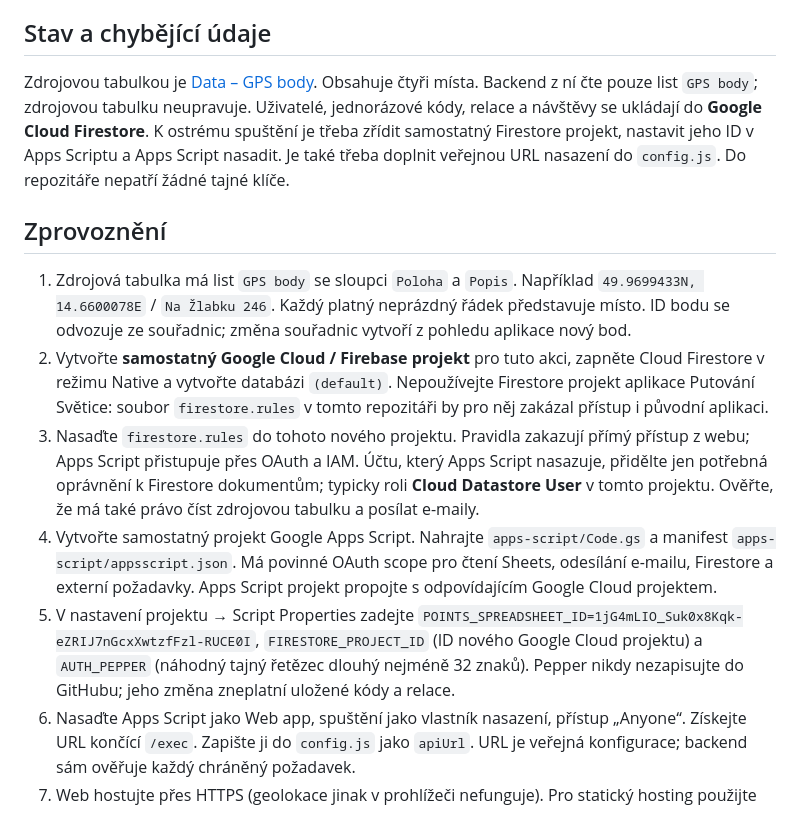
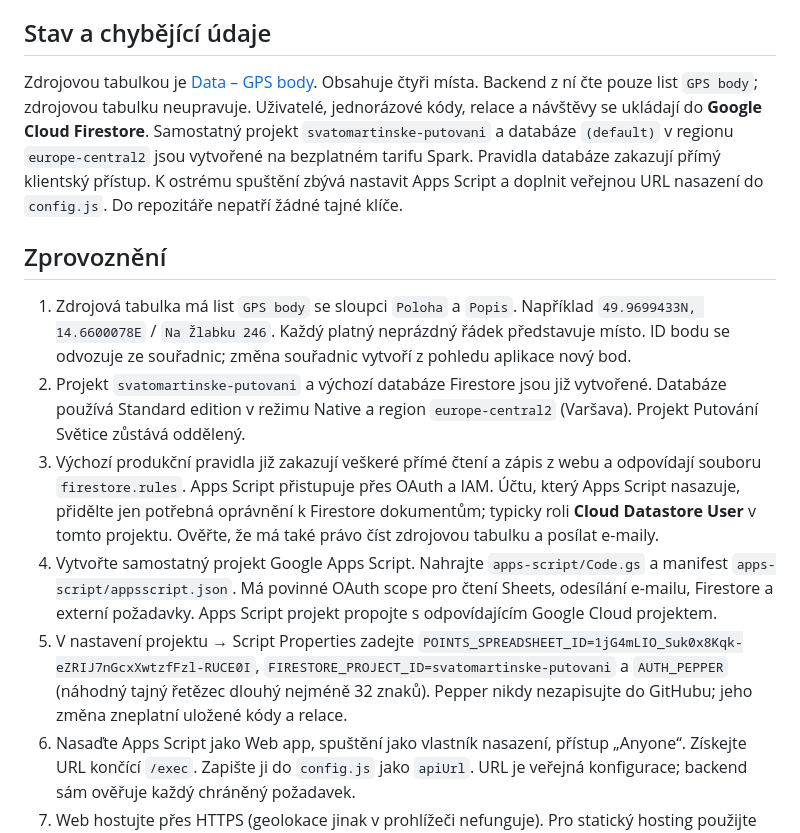
Before and after one commit to Blovak/Svatomartinske_putovani, a Markdown page: README.md, the part around the change. GitHub-like rendering.

Commit message:
Document created Firestore project and deployment settings

```diff
--- a/README.md
+++ b/README.md
@@ -4,15 +4,15 @@ Mobilní webová aplikace zobrazuje zastavení v mapě OpenStreetMap, aktuální
 
 ## Stav a chybějící údaje
 
-Zdrojovou tabulkou je [Data – GPS body](https://docs.google.com/spreadsheets/d/1jG4mLIO_Suk0x8Kqk-eZRIJ7nGcxXwtzfFzl-RUCE0I/edit). Obsahuje čtyři místa. Backend z ní čte pouze list `GPS body`; zdrojovou tabulku neupravuje. Uživatelé, jednorázové kódy, relace a návštěvy se ukládají do **Google Cloud Firestore**. K ostrému spuštění je třeba zřídit samostatný Firestore projekt, nastavit jeho ID v Apps Scriptu a Apps Script nasadit. Je také třeba doplnit veřejnou URL nasazení do `config.js`. Do repozitáře nepatří žádné tajné klíče.
+Zdrojovou tabulkou je [Data – GPS body](https://docs.google.com/spreadsheets/d/1jG4mLIO_Suk0x8Kqk-eZRIJ7nGcxXwtzfFzl-RUCE0I/edit). Obsahuje čtyři místa. Backend z ní čte pouze list `GPS body`; zdrojovou tabulku neupravuje. Uživatelé, jednorázové kódy, relace a návštěvy se ukládají do **Google Cloud Firestore**. Samostatný projekt `svatomartinske-putovani` a databáze `(default)` v regionu `europe-central2` jsou vytvořené na bezplatném tarifu Spark. Pravidla databáze zakazují přímý klientský přístup. K ostrému spuštění zbývá nastavit Apps Script a doplnit veřejnou URL nasazení do `config.js`. Do repozitáře nepatří žádné tajné klíče.
 
 ## Zprovoznění
 
 1. Zdrojová tabulka má list `GPS body` se sloupci `Poloha` a `Popis`. Například `49.9699433N, 14.6600078E` / `Na Žlabku 246`. Každý platný neprázdný řádek představuje místo. ID bodu se odvozuje ze souřadnic; změna souřadnic vytvoří z pohledu aplikace nový bod.
-2. Vytvořte **samostatný Google Cloud / Firebase projekt** pro tuto akci, zapněte Cloud Firestore v režimu Native a vytvořte databázi `(default)`. Nepoužívejte Firestore projekt aplikace Putování Světice: soubor `firestore.rules` v tomto repozitáři by pro něj zakázal přístup i původní aplikaci.
-3. Nasaďte `firestore.rules` do tohoto nového projektu. Pravidla zakazují přímý přístup z webu; Apps Script přistupuje přes OAuth a IAM. Účtu, který Apps Script nasazuje, přidělte jen potřebná oprávnění k Firestore dokumentům; typicky roli **Cloud Datastore User** v tomto projektu. Ověřte, že má také právo číst zdrojovou tabulku a posílat e-maily.
+2. Projekt `svatomartinske-putovani` a výchozí databáze Firestore jsou již vytvořené. Databáze používá Standard edition v režimu Native a region `europe-central2` (Varšava). Projekt Putování Světice zůstává oddělený.
+3. Výchozí produkční pravidla již zakazují veškeré přímé čtení a zápis z webu a odpovídají souboru `firestore.rules`. Apps Script přistupuje přes OAuth a IAM. Účtu, který Apps Script nasazuje, přidělte jen potřebná oprávnění k Firestore dokumentům; typicky roli **Cloud Datastore User** v tomto projektu. Ověřte, že má také právo číst zdrojovou tabulku a posílat e-maily.
 4. Vytvořte samostatný projekt Google Apps Script. Nahrajte `apps-script/Code.gs` a manifest `apps-script/appsscript.json`. Má povinné OAuth scope pro čtení Sheets, odesílání e-mailu, Firestore a externí požadavky. Apps Script projekt propojte s odpovídajícím Google Cloud projektem.
-5. V nastavení projektu → Script Properties zadejte `POINTS_SPREADSHEET_ID=1jG4mLIO_Suk0x8Kqk-eZRIJ7nGcxXwtzfFzl-RUCE0I`, `FIRESTORE_PROJECT_ID` (ID nového Google Cloud projektu) a `AUTH_PEPPER` (náhodný tajný řetězec dlouhý nejméně 32 znaků). Pepper nikdy nezapisujte do GitHubu; jeho změna zneplatní uložené kódy a relace.
+5. V nastavení projektu → Script Properties zadejte `POINTS_SPREADSHEET_ID=1jG4mLIO_Suk0x8Kqk-eZRIJ7nGcxXwtzfFzl-RUCE0I`, `FIRESTORE_PROJECT_ID=svatomartinske-putovani` a `AUTH_PEPPER` (náhodný tajný řetězec dlouhý nejméně 32 znaků). Pepper nikdy nezapisujte do GitHubu; jeho změna zneplatní uložené kódy a relace.
 6. Nasaďte Apps Script jako Web app, spuštění jako vlastník nasazení, přístup „Anyone“. Získejte URL končící `/exec`. Zapište ji do `config.js` jako `apiUrl`. URL je veřejná konfigurace; backend sám ověřuje každý chráněný požadavek.
 7. Web hostujte přes HTTPS (geolokace jinak v prohlížeči nefunguje). Pro statický hosting použijte obsah `dist/` po `npm run build`. Při použití GitHub Pages nastavte zdroj publikace zvlášť.
 
```
